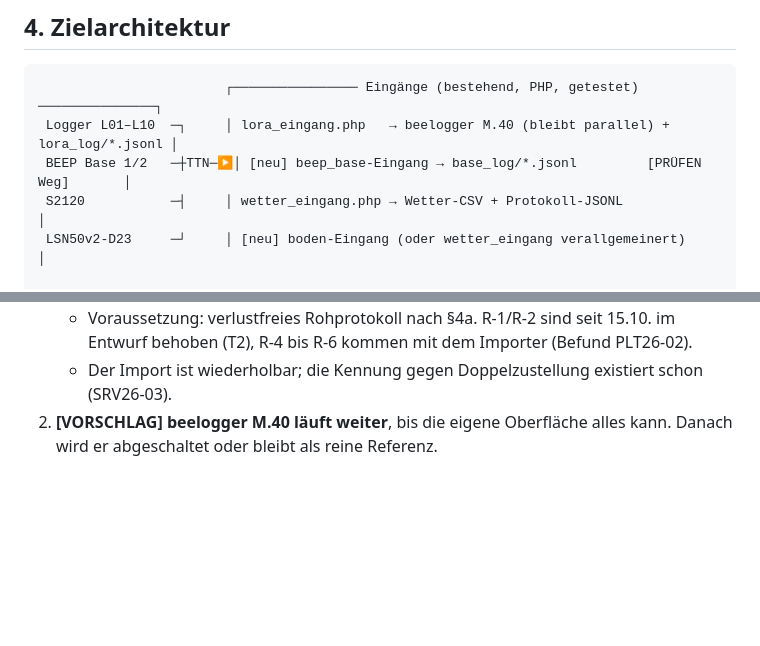
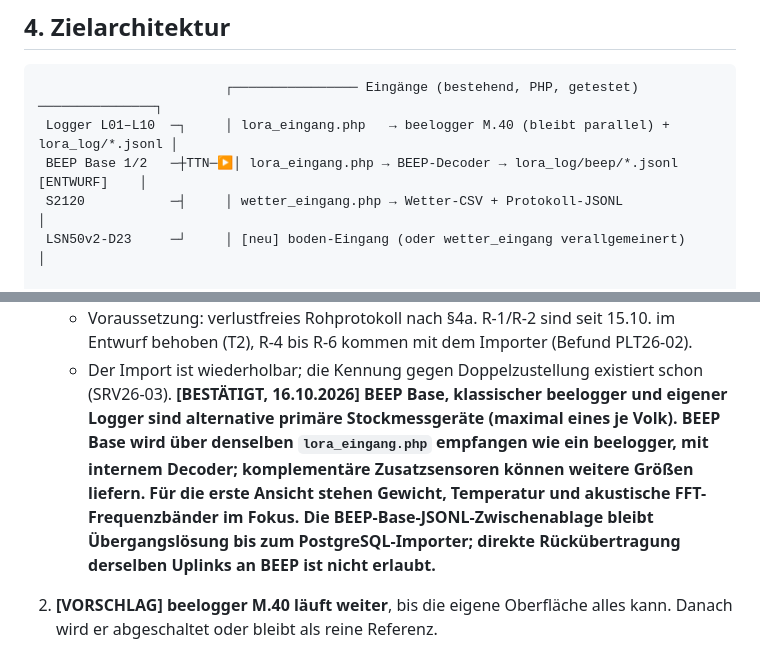
Before and after one commit to impyer/bienen-lora-logger, a Markdown page: docs/architektur/konzept-plattform-v02.md, 2 parts joined by grey strips. GitHub-like rendering; blank space fills up the shorter version.

Commit message:
docs: BEEP Base als alternatives Primärmessgerät im gemeinsamen TTN-Datenfluss

````diff
--- a/docs/architektur/konzept-plattform-v02.md
+++ b/docs/architektur/konzept-plattform-v02.md
@@ -149,7 +149,7 @@ Das neue Zielbild widerspricht mehreren Festlegungen vom 12. und 13.10. Diese m
 ```
                         ┌──────────────── Eingänge (bestehend, PHP, getestet) ───────────────┐
  Logger L01–L10  ─┐     │ lora_eingang.php   → beelogger M.40 (bleibt parallel) + lora_log/*.jsonl │
- BEEP Base 1/2   ─┼TTN─▶│ [neu] beep_base-Eingang → base_log/*.jsonl         [PRÜFEN Weg]       │
+ BEEP Base 1/2   ─┼TTN─▶│ lora_eingang.php → BEEP-Decoder → lora_log/beep/*.jsonl [ENTWURF]    │
  S2120           ─┤     │ wetter_eingang.php → Wetter-CSV + Protokoll-JSONL                       │
  LSN50v2-D23     ─┘     │ [neu] boden-Eingang (oder wetter_eingang verallgemeinert)               │
                         └───────────────┬────────────────────────────────────────────────────────┘
@@ -166,6 +166,8 @@ Das neue Zielbild widerspricht mehreren Festlegungen vom 12. und 13.10. Diese m
 1. **[VORSCHLAG] Die getesteten Eingänge bleiben, ein separater Importer liest deren Rohprotokolle in die Datenbank.**
    - Voraussetzung: verlustfreies Rohprotokoll nach §4a. R-1/R-2 sind seit 15.10. im Entwurf behoben (T2), R-4 bis R-6 kommen mit dem Importer (Befund PLT26-02).
    - Der Import ist wiederholbar; die Kennung gegen Doppelzustellung existiert schon (SRV26-03).
+**[BESTÄTIGT, 16.10.2026] BEEP Base, klassischer beelogger und eigener Logger sind alternative primäre Stockmessgeräte (maximal eines je Volk). BEEP Base wird über denselben `lora_eingang.php` empfangen wie ein beelogger, mit internem Decoder; komplementäre Zusatzsensoren können weitere Größen liefern. Für die erste Ansicht stehen Gewicht, Temperatur und akustische FFT-Frequenzbänder im Fokus. Die BEEP-Base-JSONL-Zwischenablage bleibt Übergangslösung bis zum PostgreSQL-Importer; direkte Rückübertragung derselben Uplinks an BEEP ist nicht erlaubt.**
+
 2. **[VORSCHLAG] beelogger M.40 läuft weiter**, bis die eigene Oberfläche alles kann. Danach wird er abgeschaltet oder bleibt als reine Referenz.
 3. **[BESTÄTIGT] Eine Datenbank: PostgreSQL** auf der ThinkStation. TimescaleDB erst bei Bedarf. Bei ca. 4–5 Mio. Werten pro Jahr reicht normales PostgreSQL mit Index auf (kanal, zeit).
 4. **[BESTÄTIGT, 15.10.] Python für Lese-API und Analyse** (FastAPI, pandas/numpy/scipy, später scikit-learn).
````
